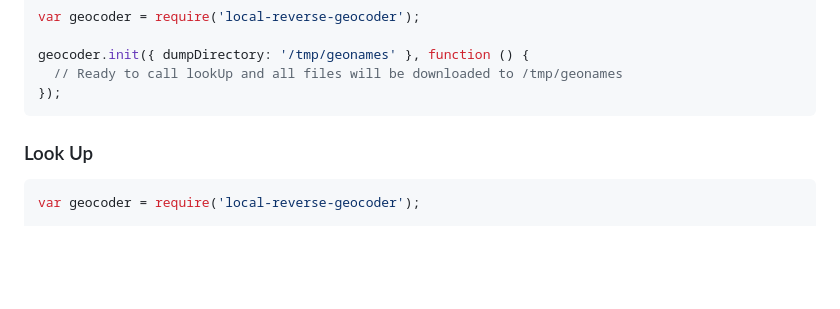
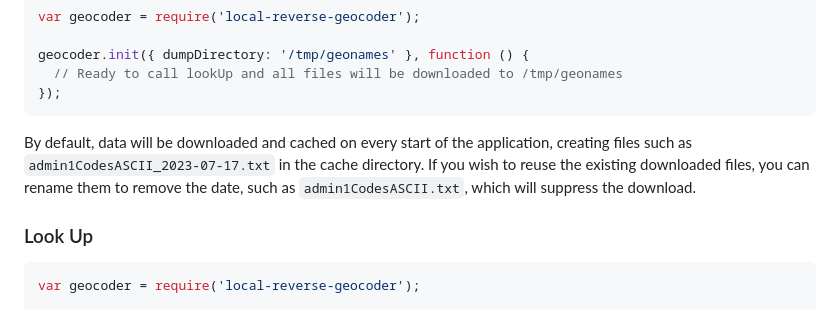
Before and after one commit to tomayac/local-reverse-geocoder, a Markdown page: README.md, the part around the change. GitHub-like rendering; blank space fills up the shorter version.

Commit message:
Added instructions for suppressing data download.

````diff
--- a/README.md
+++ b/README.md
@@ -86,6 +86,8 @@ geocoder.init({ dumpDirectory: '/tmp/geonames' }, function () {
   // Ready to call lookUp and all files will be downloaded to /tmp/geonames
 });
 ```
+
+By default, data will be downloaded and cached on every start of the application, creating files such as `admin1CodesASCII_2023-07-17.txt` in the cache directory. If you wish to reuse the existing downloaded files, you can rename them to remove the date, such as `admin1CodesASCII.txt`, which will suppress the download.
 
 ### Look Up
 
````
